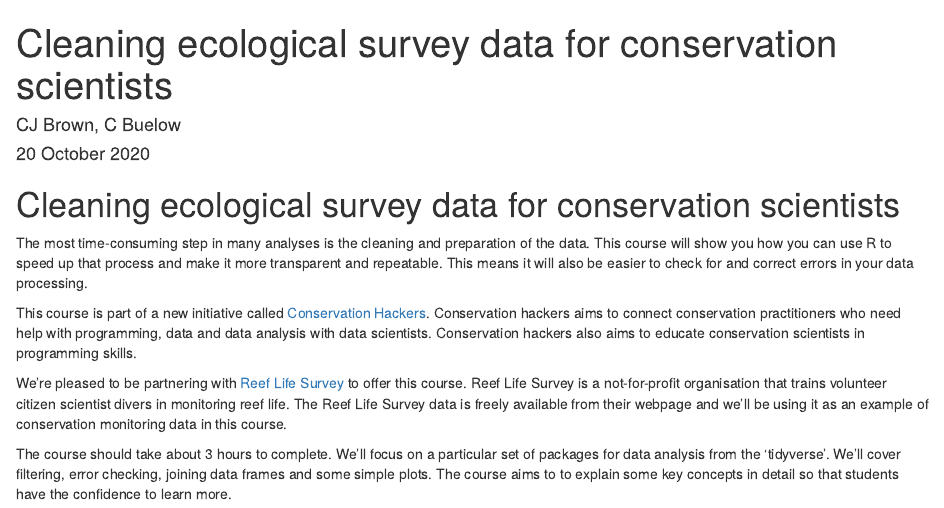
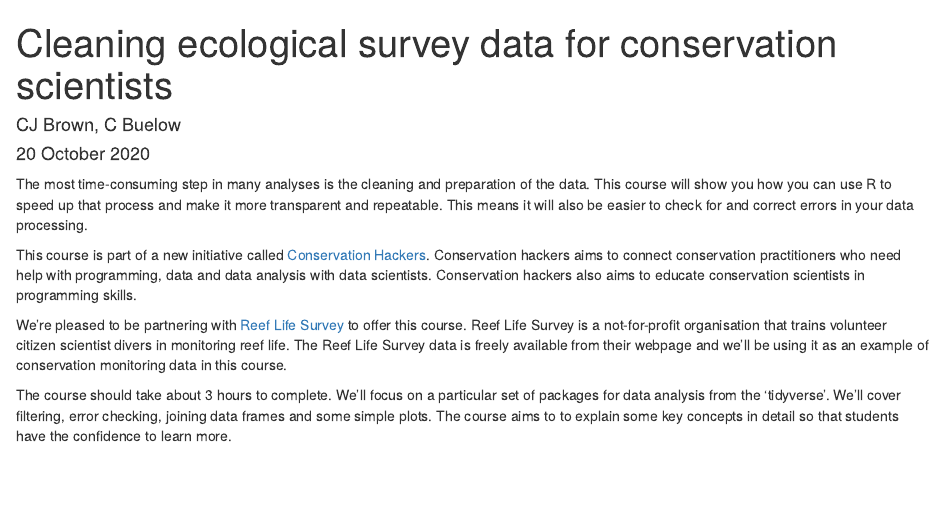
Before and after one commit to cbrown5/RLS-data-prep-course, an R Markdown document (2020-07-29-ConservationHackers-data-wrangling-course.Rmd): the page in a window 1100 px wide, from its top. The pictures show the output file 2020-07-29-ConservationHackers-data-wrangling-course.html that the author committed with the source, opened offline.

Commit message:
remove repeat title

````diff
--- a/2020-07-29-ConservationHackers-data-wrangling-course.Rmd
+++ b/2020-07-29-ConservationHackers-data-wrangling-course.Rmd
@@ -8,8 +8,6 @@ output: html_document
 ```{r setup, include=FALSE}
 knitr::opts_chunk$set(echo = TRUE, warning = FALSE, message = FALSE)
 ```
-
-# Cleaning ecological survey data for conservation scientists
 
 The most time-consuming step in many analyses is the cleaning and preparation of the data. This course will show you how you can use R to speed up that process and make it more transparent and repeatable. This means it will also be easier to check for and correct errors in your data processing.
 
````
Also changed, not shown: 2020-07-29-ConservationHackers-data-wrangling-course.html.
